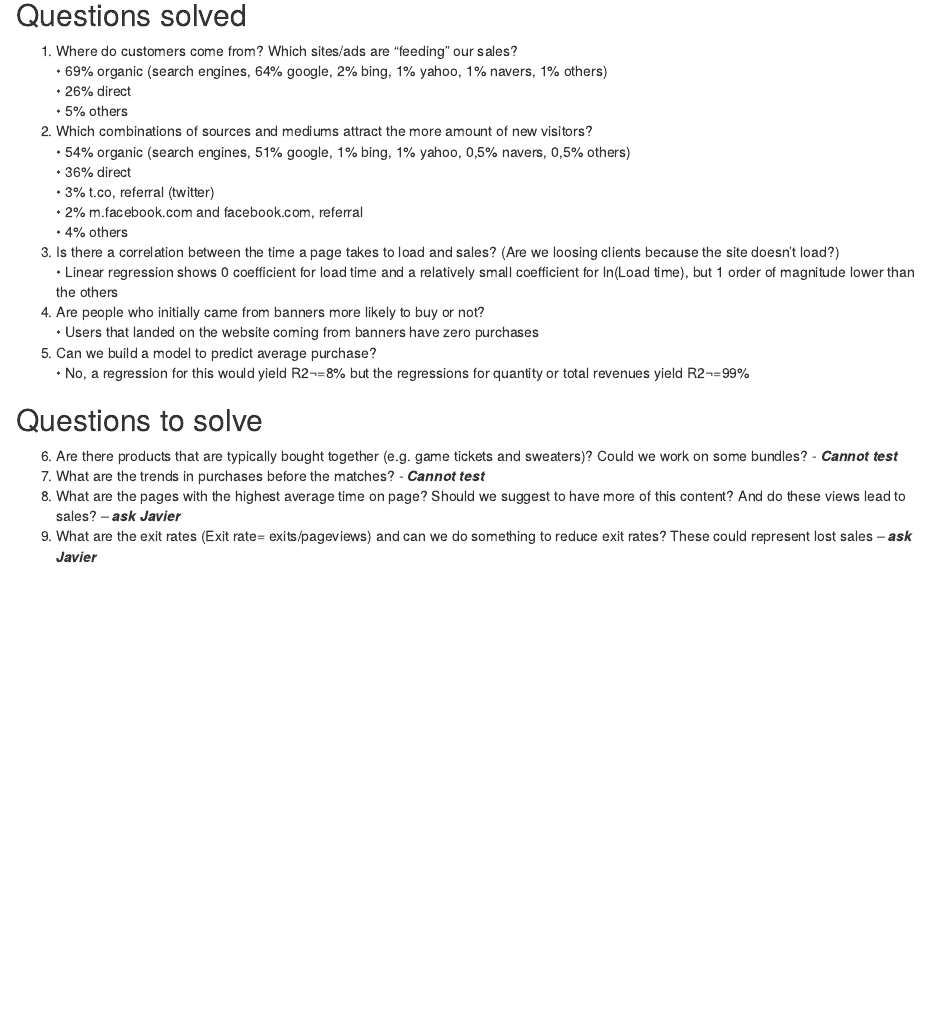
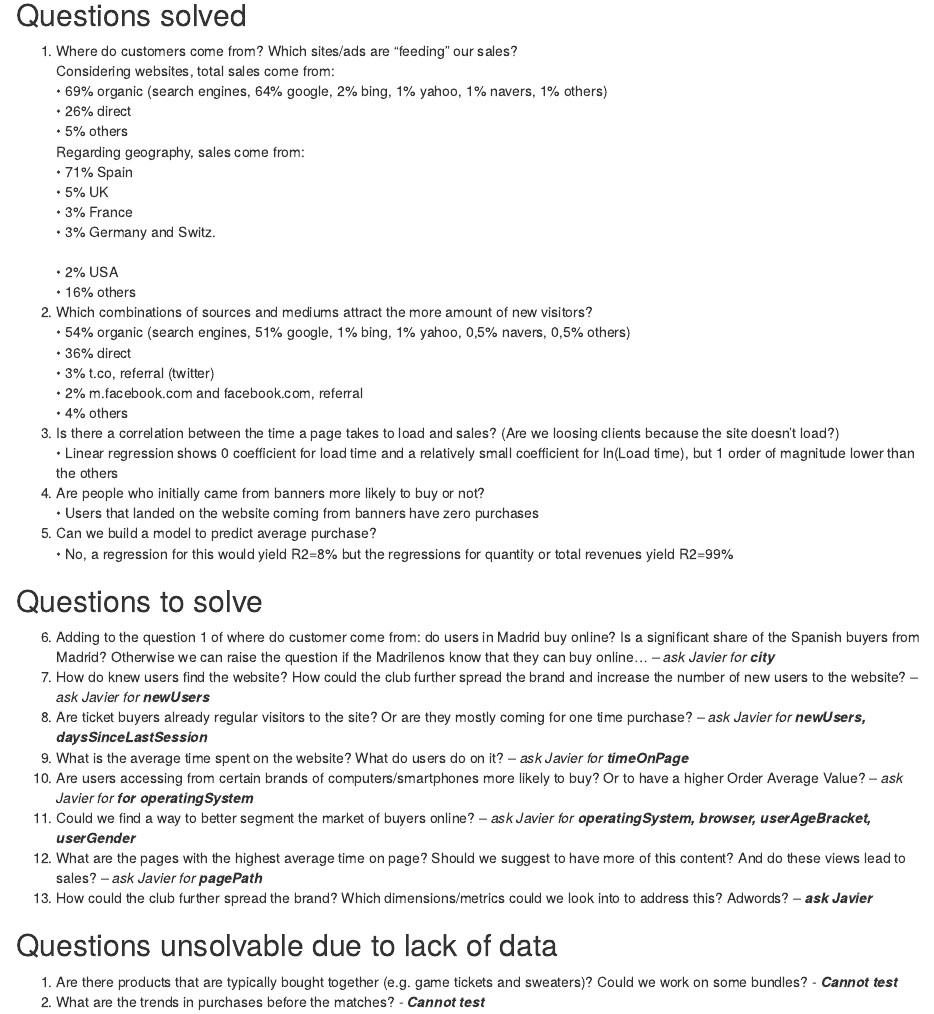
Before and after one commit to pedcarreira/SoccerClubAnalytics, an R Markdown document (GAReport.Rmd): the page in a window 1100 px wide, from 250 px down. Rendered offline with R 4.5, knitr and Pandoc, with nearby package versions; code that draws random numbers runs with fixed seeds of ours; some code elsewhere in the file could not run offline.

Commit message:
Added more business questions to be answered

```diff
--- a/GAReport.Rmd
+++ b/GAReport.Rmd
@@ -17,9 +17,17 @@ print(t1,'chart')
 ## Questions solved
 
 1. Where do customers come from? Which sites/ads are “feeding" our sales?<br>
+  Considering websites, total sales come from:<br>
     •	69% organic (search engines, 64% google, 2% bing, 1% yahoo, 1% navers, 1% others)<br>
     •	26% direct<br>
     •	5% others<br>
+  Regarding geography, sales come from:<br>
+    •	71% Spain<br>
+    •	5% UK<br>
+    •	3% France<br>
+    •	3% Germany and Switz. <br>
+    •	2% USA<br>
+    •	16% others<br>
 2. Which combinations of sources and mediums attract the more amount of new visitors?<br>
   •	54% organic (search engines, 51% google, 1% bing, 1% yahoo, 0,5% navers, 0,5% others)<br>
   •	36% direct<br>
@@ -31,10 +39,20 @@ print(t1,'chart')
 4. Are people who initially came from banners more likely to buy or not?<br>
   •	Users that landed on the website coming from banners have zero purchases<br>
 5.	Can we build a model to predict average purchase?<br>
-  •	No, a regression for this would yield R2¬=8% but the regressions for quantity or total revenues yield R2¬=99%<br>
+  •	No, a regression for this would yield R2=8% but the regressions for quantity or total revenues yield R2=99%<br>
 
 ## Questions to solve
-6. Are there products that are typically bought together (e.g. game tickets and sweaters)? Could we work on some bundles? - ***Cannot test***<br>
-7. What are the trends in purchases before the matches? - ***Cannot test***<br>
-8.	What are the pages with the highest average time on page? Should we suggest to have more of this content? And do these views lead to sales? – ***ask Javier***<br>
-9.	What are the exit rates (Exit rate= exits/pageviews) and can we do something to reduce exit rates? These could represent lost sales – ***ask Javier***<br>
+6. Adding to the question 1 of where do customer come from: do users in Madrid buy online? Is a significant share of the Spanish buyers from Madrid? Otherwise we can raise the question if the Madrilenos know that they can buy online... – *ask Javier for* ***city***
+7. How do knew users find the website? How could the club further spread the brand and increase the number of new users to the website? – *ask Javier for* ***newUsers***<br>
+8. Are ticket buyers already regular visitors to the site? Or are they mostly coming for one time purchase? – *ask Javier for* ***newUsers, daysSinceLastSession***<br>
+9. What is the average time spent on the website? What do users do on it? – *ask Javier for* ***timeOnPage***<br>
+10. Are users accessing from certain brands of computers/smartphones more likely to buy? Or to have a higher Order Average Value? – *ask Javier for* ***for operatingSystem***<br>
+11. Could we find a way to better segment the market of buyers online? – *ask Javier for* ***operatingSystem, browser, userAgeBracket, userGender***<br>
+12. What are the pages with the highest average time on page? Should we suggest to have more of this content? And do these views lead to sales? – *ask Javier for* ***pagePath***<br>
+13. How could the club further spread the brand? Which dimensions/metrics could we look into to address this? Adwords? – ***ask Javier***<br>
+
+## Questions unsolvable due to lack of data
+1. Are there products that are typically bought together (e.g. game tickets and sweaters)? Could we work on some bundles? - ***Cannot test***<br>
+2. What are the trends in purchases before the matches? - ***Cannot test***<br>
+ <br>
+ <br>
```
Also changed, not shown: GAReport.html, doc/GAReport.html, GAReport.Rmd (2 more changed lines).
